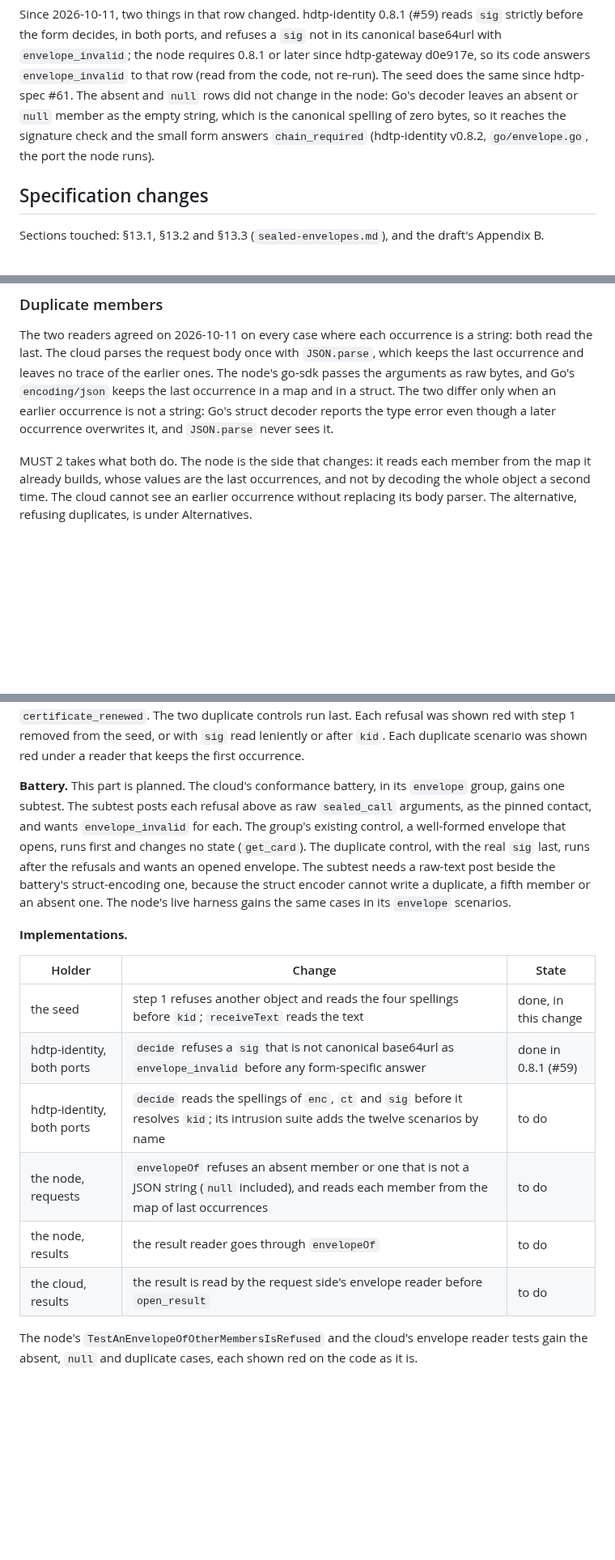
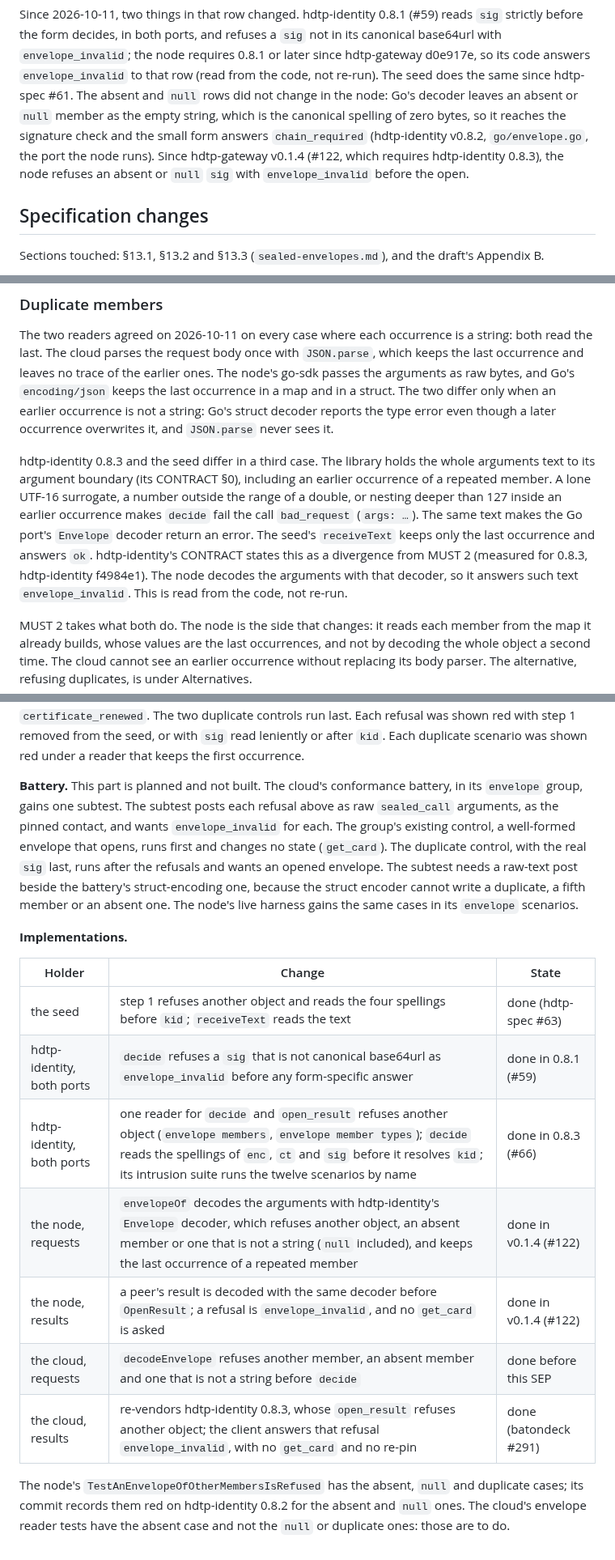
Before and after one commit to humandelegatedtrustprotocol/hdtp-spec, a Markdown page: seps/0005-a-closed-envelope.md, 3 parts joined by grey strips. Shown at 81% size. GitHub-like rendering; blank space fills up the shorter version.

```diff
--- a/seps/0005-a-closed-envelope.md
+++ b/seps/0005-a-closed-envelope.md
@@ -52,7 +52,9 @@ before the form decides, in both ports, and refuses a `sig` not in its canonical
 hdtp-spec #61. The absent and `null` rows did not change in the node: Go's decoder leaves an absent or
 `null` member as the empty string, which is the canonical spelling of zero bytes, so it reaches the
 signature check and the small form answers `chain_required` (hdtp-identity v0.8.2,
-`go/envelope.go`, the port the node runs).
+`go/envelope.go`, the port the node runs). Since hdtp-gateway v0.1.4 (#122, which requires
+hdtp-identity 0.8.3), the node refuses an absent or `null` `sig` with `envelope_invalid` before the
+open.
 
 ## Specification changes
 
@@ -101,6 +103,15 @@ no trace of the earlier ones. The node's go-sdk passes the arguments as raw byte
 `encoding/json` keeps the last occurrence in a map and in a struct. The two differ only when an
 earlier occurrence is not a string: Go's struct decoder reports the type error even though a later
 occurrence overwrites it, and `JSON.parse` never sees it.
+
+hdtp-identity 0.8.3 and the seed differ in a third case. The library holds the whole arguments text to
+its argument boundary (its CONTRACT §0), including an earlier occurrence of a repeated member. A lone
+UTF-16 surrogate, a number outside the range of a double, or nesting deeper than 127 inside an earlier
+occurrence makes `decide` fail the call `bad_request` (`args: …`). The same text makes the Go port's
+`Envelope` decoder return an error. The seed's `receiveText` keeps only the last occurrence and
+answers `ok`. hdtp-identity's CONTRACT states this as a divergence from MUST 2 (measured for 0.8.3,
+hdtp-identity f4984e1). The node decodes the arguments with that decoder, so it answers such text
+`envelope_invalid`. This is read from the code, not re-run.
 
 MUST 2 takes what both do. The node is the side that changes: it reads each member from the map it
 already builds, whose values are the last occurrences, and not by decoding the whole object a second
@@ -188,7 +199,7 @@ answered `certificate_renewed`. The two duplicate controls run last. Each refusa
 step 1 removed from the seed, or with `sig` read leniently or after `kid`. Each duplicate scenario
 was shown red under a reader that keeps the first occurrence.
 
-**Battery.** This part is planned. The cloud's conformance battery, in its `envelope` group, gains
+**Battery.** This part is planned and not built. The cloud's conformance battery, in its `envelope` group, gains
 one subtest. The subtest posts each refusal above as raw `sealed_call` arguments, as the pinned
 contact, and wants `envelope_invalid` for each. The group's existing control, a well-formed envelope
 that opens, runs first and changes no state (`get_card`). The duplicate control, with the real `sig`
@@ -200,12 +211,14 @@ member or an absent one. The node's live harness gains the same cases in its `en
 
 | Holder | Change | State |
 |---|---|---|
-| the seed | step 1 refuses another object and reads the four spellings before `kid`; `receiveText` reads the text | done, in this change |
+| the seed | step 1 refuses another object and reads the four spellings before `kid`; `receiveText` reads the text | done (hdtp-spec #63) |
 | hdtp-identity, both ports | `decide` refuses a `sig` that is not canonical base64url as `envelope_invalid` before any form-specific answer | done in 0.8.1 (#59) |
-| hdtp-identity, both ports | `decide` reads the spellings of `enc`, `ct` and `sig` before it resolves `kid`; its intrusion suite adds the twelve scenarios by name | to do |
-| the node, requests | `envelopeOf` refuses an absent member or one that is not a JSON string (`null` included), and reads each member from the map of last occurrences | to do |
-| the node, results | the result reader goes through `envelopeOf` | to do |
-| the cloud, results | the result is read by the request side's envelope reader before `open_result` | to do |
+| hdtp-identity, both ports | one reader for `decide` and `open_result` refuses another object (`envelope members`, `envelope member types`); `decide` reads the spellings of `enc`, `ct` and `sig` before it resolves `kid`; its intrusion suite runs the twelve scenarios by name | done in 0.8.3 (#66) |
+| the node, requests | `envelopeOf` decodes the arguments with hdtp-identity's `Envelope` decoder, which refuses another object, an absent member or one that is not a string (`null` included), and keeps the last occurrence of a repeated member | done in v0.1.4 (#122) |
+| the node, results | a peer's result is decoded with the same decoder before `OpenResult`; a refusal is `envelope_invalid`, and no `get_card` is asked | done in v0.1.4 (#122) |
+| the cloud, requests | `decodeEnvelope` refuses another member, an absent member and one that is not a string before `decide` | done before this SEP |
+| the cloud, results | re-vendors hdtp-identity 0.8.3, whose `open_result` refuses another object; the client answers that refusal `envelope_invalid`, with no `get_card` and no re-pin | done (batondeck #291) |
 
-The node's `TestAnEnvelopeOfOtherMembersIsRefused` and the cloud's envelope reader tests gain the
-absent, `null` and duplicate cases, each shown red on the code as it is.
+The node's `TestAnEnvelopeOfOtherMembersIsRefused` has the absent, `null` and duplicate cases; its
+commit records them red on hdtp-identity 0.8.2 for the absent and `null` ones. The cloud's envelope
+reader tests have the absent case and not the `null` or duplicate ones: those are to do.
```
Also changed, not shown: seps/0006-two-forms-of-a-thread-id.md (+14 -14 lines).
